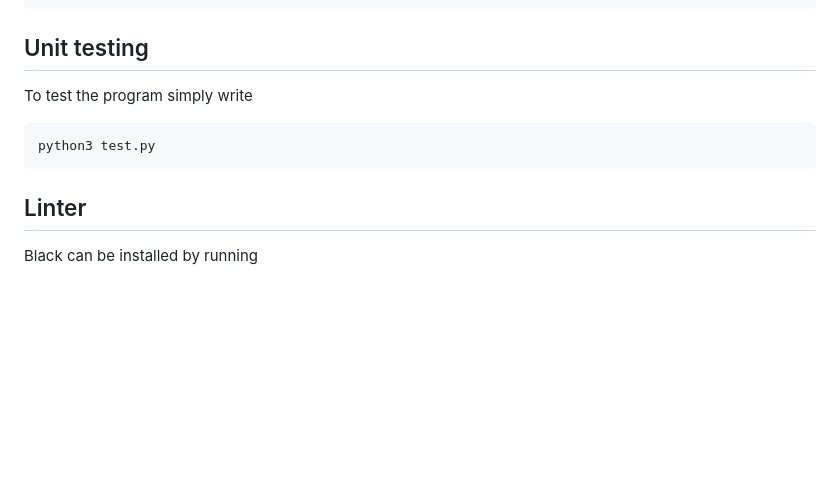
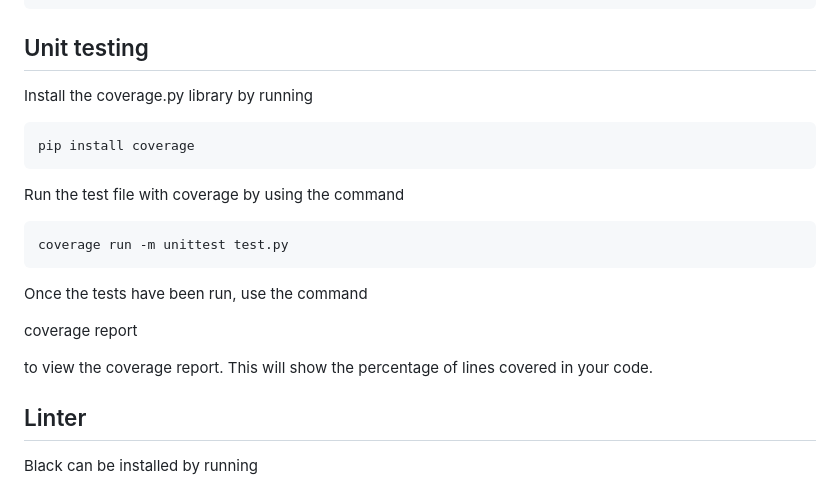
Before and after one commit to AronKG/Group-1, a Markdown page: README.md, the part around the change. Drawn GitHub-style; blank space fills up the shorter version.

Commit message:
Update README.md
Updated how to test the code and the coverage of the tests

```diff
--- a/README.md
+++ b/README.md
@@ -51,9 +51,19 @@ You can track the progress of these tasks on our Kanban board: [Project chat-App
     python3 main.py
 
 ## Unit testing
-To test the program simply write
+Install the coverage.py library by running
 
-    python3 test.py
+    pip install coverage
+
+Run the test file with coverage by using the command
+
+    coverage run -m unittest test.py
+
+Once the tests have been run, use the command
+
+   coverage report
+
+to view the coverage report. This will show the percentage of lines covered in your code.
 
 ## Linter
 Black can be installed by running
```
